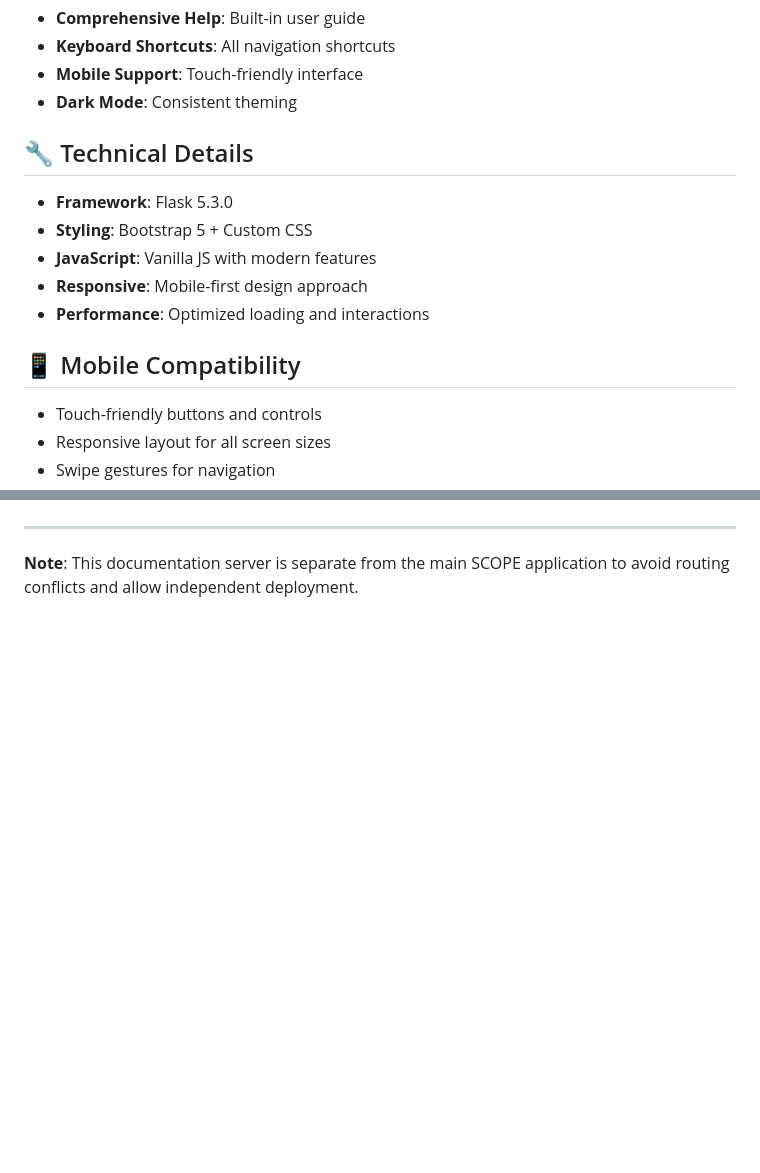
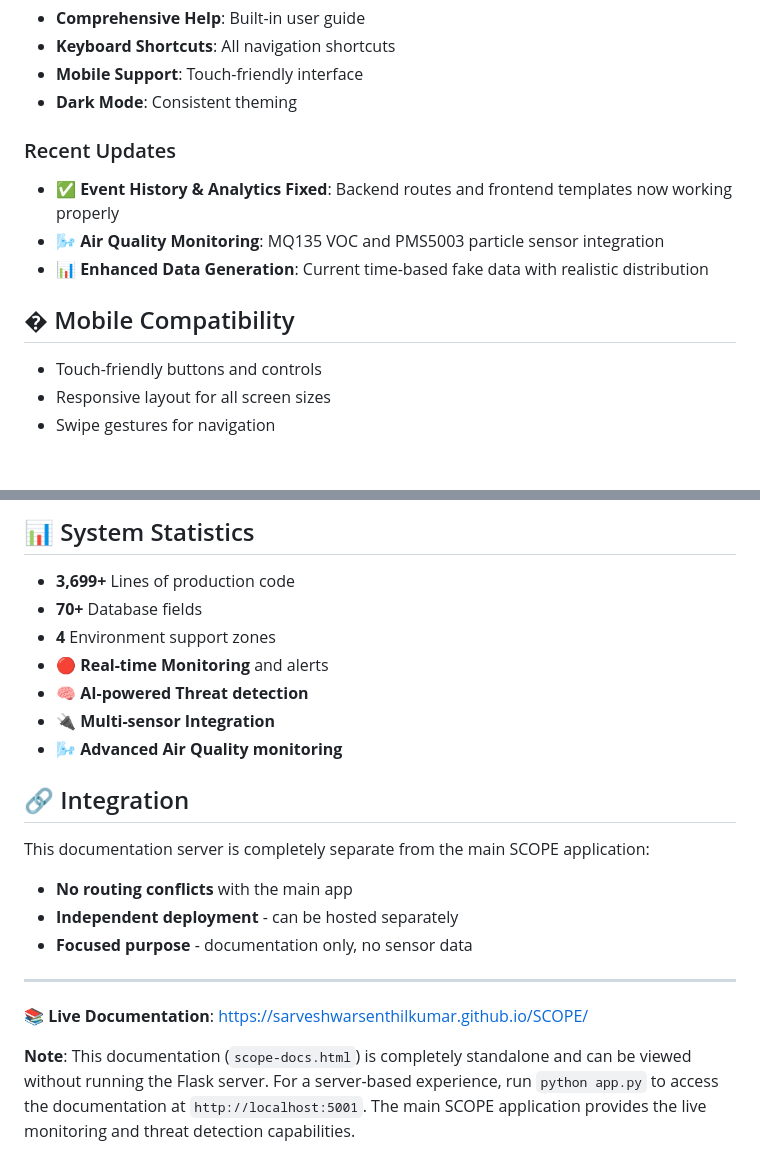
Before and after one commit to SarveshwarSenthilKumar/Engineering-Idol, a Markdown page: documentation/README.md, 2 parts joined by grey strips. GitHub-like rendering; blank space fills up the shorter version.

```diff
--- a/documentation/README.md
+++ b/documentation/README.md
@@ -80,15 +72,12 @@ The documentation includes comprehensive sections covering:
 - **Mobile Support**: Touch-friendly interface
 - **Dark Mode**: Consistent theming
 
-## 🔧 Technical Details
+### Recent Updates
+- **✅ Event History & Analytics Fixed**: Backend routes and frontend templates now working properly
+- **🌬️ Air Quality Monitoring**: MQ135 VOC and PMS5003 particle sensor integration
+- **📊 Enhanced Data Generation**: Current time-based fake data with realistic distribution
 
-- **Framework**: Flask 5.3.0
-- **Styling**: Bootstrap 5 + Custom CSS
-- **JavaScript**: Vanilla JS with modern features
-- **Responsive**: Mobile-first design approach
-- **Performance**: Optimized loading and interactions
-
-## 📱 Mobile Compatibility
+## � Mobile Compatibility
 
 - Touch-friendly buttons and controls
 - Responsive layout for all screen sizes
@@ -106,3 +147,22 @@ Complete dark mode support with:
+## 📊 System Statistics
+
+- **3,699+** Lines of production code
+- **70+** Database fields
+- **4** Environment support zones
+- **🔴 Real-time Monitoring** and alerts
+- **🧠 AI-powered Threat detection**
+- **🔌 Multi-sensor Integration**
+- **🌬️ Advanced Air Quality monitoring**
+
+## 🔗 Integration
+
+This documentation server is completely separate from the main SCOPE application:
+- **No routing conflicts** with the main app
+- **Independent deployment** - can be hosted separately
+- **Focused purpose** - documentation only, no sensor data
+
 ---
 
-**Note**: This documentation server is separate from the main SCOPE application to avoid routing conflicts and allow independent deployment.
+**📚 Live Documentation**: [https://sarveshwarsenthilkumar.github.io/SCOPE/](https://sarveshwarsenthilkumar.github.io/SCOPE/)
+
+**Note**: This documentation (`scope-docs.html`) is completely standalone and can be viewed without running the Flask server. For a server-based experience, run `python app.py` to access the documentation at `http://localhost:5001`. The main SCOPE application provides the live monitoring and threat detection capabilities.
```
Also changed, not shown: other parts of documentation/README.md (+90 -46 lines).
